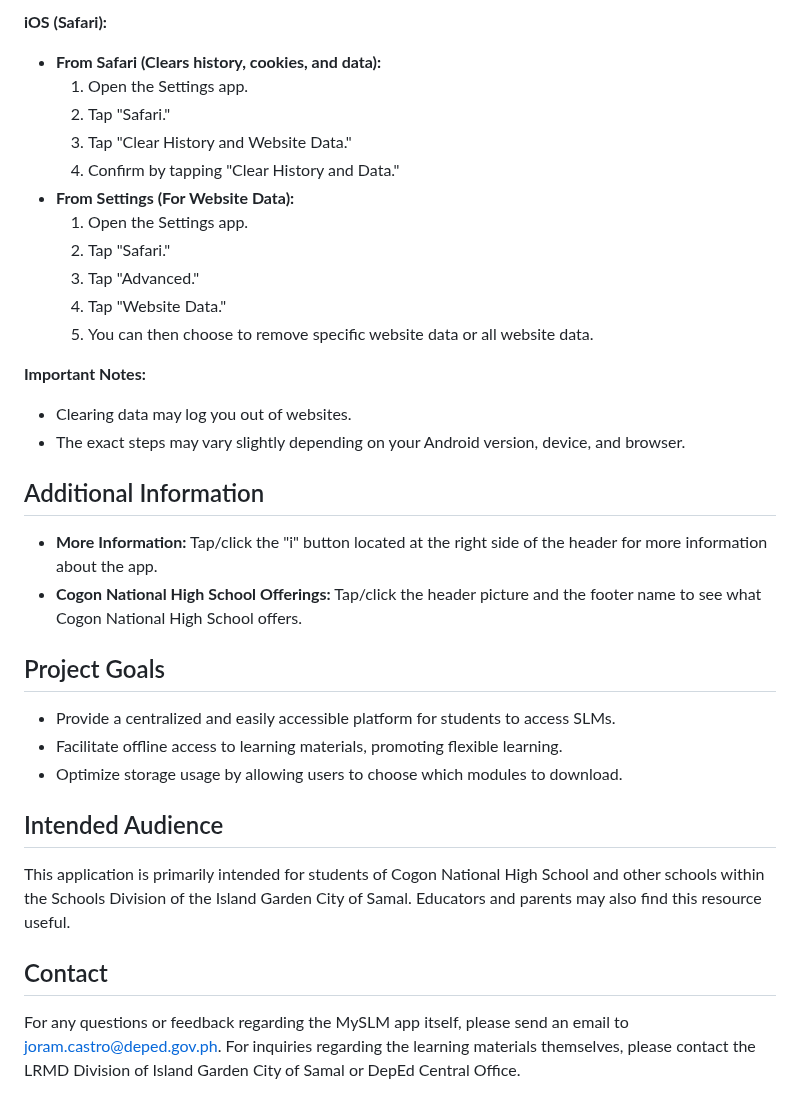
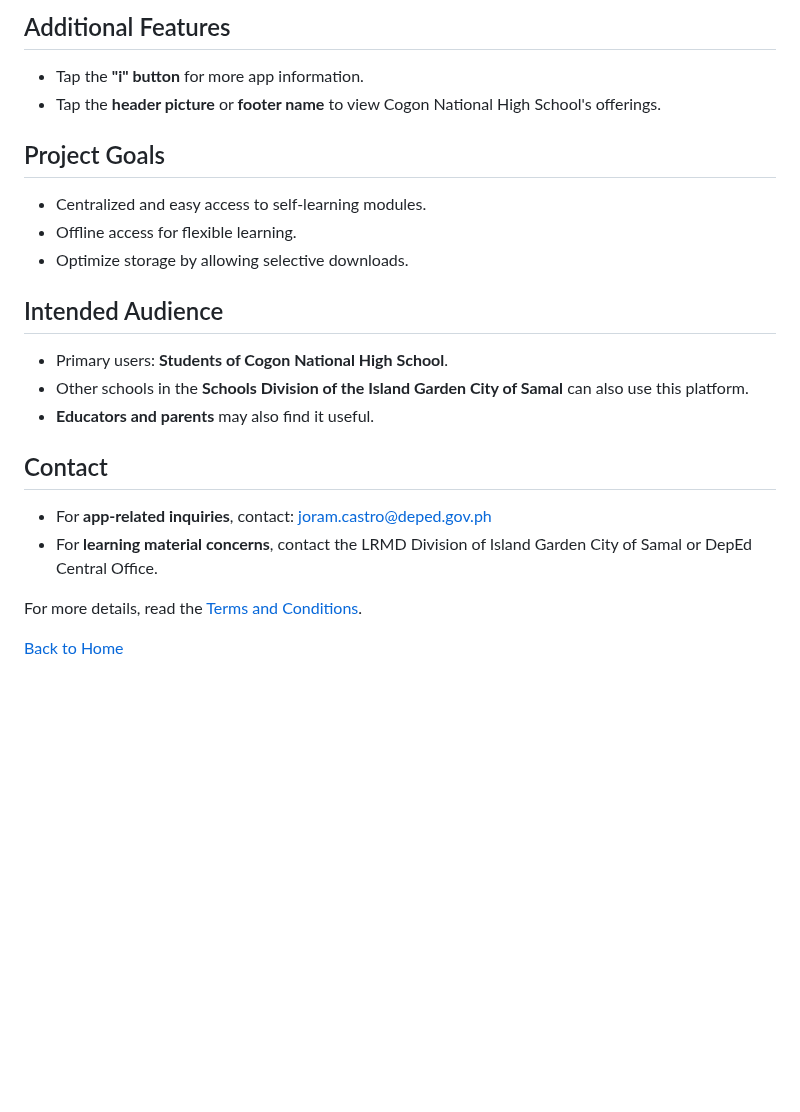
Before and after one commit to gu3sswh4t/MySLM, a Markdown page: README.md, the part around one of its changes. Drawn GitHub-style; blank space fills up the shorter version.

```diff
--- a/README.md
+++ b/README.md
@@ -61,37 +48,21 @@ Here's how to clear the cache and cookies on common mobile platforms, including
-**iOS (Safari):**
-
-*   **From Safari (Clears history, cookies, and data):**
-    1.  Open the Settings app.
-    2.  Tap "Safari."
-    3.  Tap "Clear History and Website Data."
-    4.  Confirm by tapping "Clear History and Data."
-*   **From Settings (For Website Data):**
-    1.  Open the Settings app.
-    2.  Tap "Safari."
-    3.  Tap "Advanced."
-    4.  Tap "Website Data."
-    5.  You can then choose to remove specific website data or all website data.
-
-**Important Notes:**
-
-*   Clearing data may log you out of websites.
-*   The exact steps may vary slightly depending on your Android version, device, and browser.
-
-## Additional Information
-
-*   **More Information:** Tap/click the "i" button located at the right side of the header for more information about the app.
-*   **Cogon National High School Offerings:** Tap/click the header picture and the footer name to see what Cogon National High School offers.
+## Additional Features
+- Tap the **"i" button** for more app information.
+- Tap the **header picture** or **footer name** to view Cogon National High School's offerings.
 
 ## Project Goals
-
-*   Provide a centralized and easily accessible platform for students to access SLMs.
-*   Facilitate offline access to learning materials, promoting flexible learning.
-*   Optimize storage usage by allowing users to choose which modules to download.
+- Centralized and easy access to self-learning modules.
+- Offline access for flexible learning.
+- Optimize storage by allowing selective downloads.
 
 ## Intended Audience
-
-This application is primarily intended for students of Cogon National High School and other schools within the Schools Division of the Island Garden City of Samal.  Educators and parents may also find this resource useful.
+- Primary users: **Students of Cogon National High School**.
+- Other schools in the **Schools Division of the Island Garden City of Samal** can also use this platform.
+- **Educators and parents** may also find it useful.
 
 ## Contact
+- For **app-related inquiries**, contact: [joram.castro@deped.gov.ph](mailto:joram.castro@deped.gov.ph)
+- For **learning material concerns**, contact the LRMD Division of Island Garden City of Samal or DepEd Central Office.
 
-For any questions or feedback regarding the MySLM app itself, please send an email to joram.castro@deped.gov.ph.  For inquiries regarding the learning materials themselves, please contact the LRMD Division of Island Garden City of Samal or DepEd Central Office.
+For more details, read the [Terms and Conditions](terms.html).
+
+[Back to Home](index.html)
```
Also changed, not shown: other parts of README.md (+31 -44 lines).
